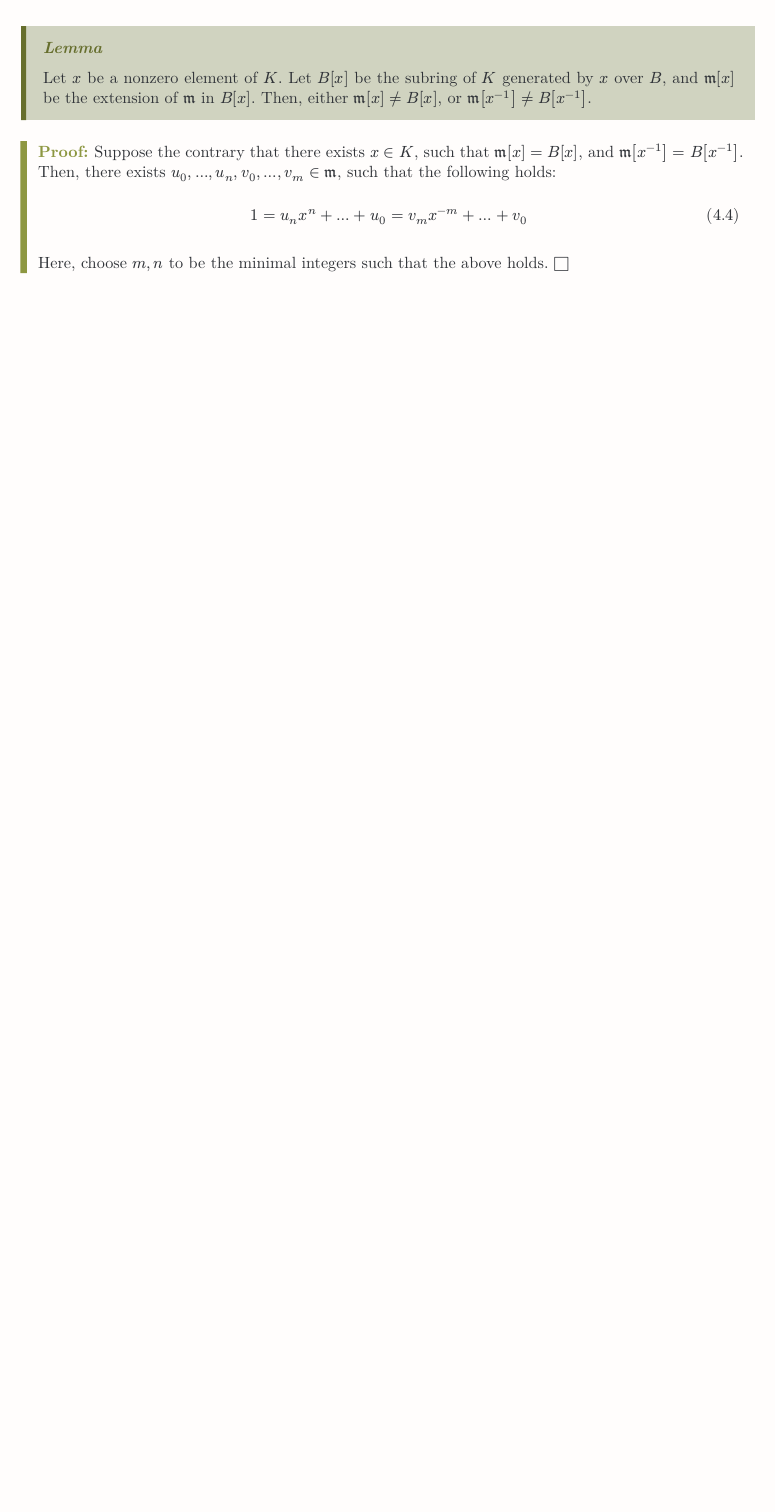
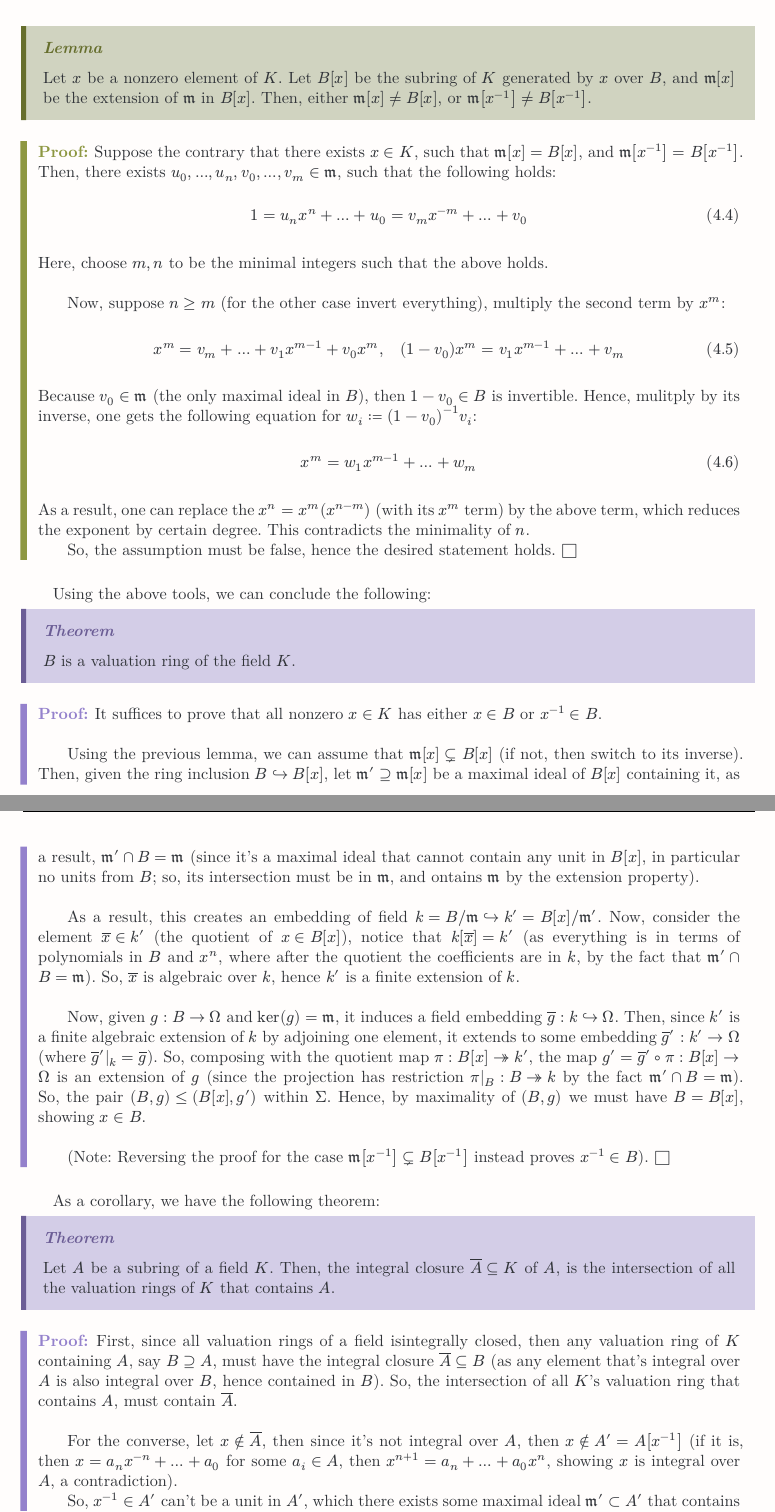
Before and after one commit to BryanWriggler/Winter-2026, a Typst document (Math 220B/Atiyah Macdonald Chapter 5/Notes.typ): part of page 15 of 15 before the commit and two parts of pages 15 and 16 of 16 after it, the two joined at a grey line, cut so that both start at the same text, the shorter picture padded with empty space. The pictures show the PDF file Math 220B/Atiyah Macdonald Chapter 5/Notes.pdf that the author committed with the source.

Commit message:
changes to atiyah macdonald chapter 5 notes

```diff
--- a/Math 220B/Atiyah Macdonald Chapter 5/Notes.typ
+++ b/Math 220B/Atiyah Macdonald Chapter 5/Notes.typ
@@ -619,4 +619,51 @@ Which, this satisfies Zorn's Lemma's criterion (by taking union of rings in a ch
   Suppose the contrary that  there exists $x in K$, such that $frak(m)[x]=B[x]$, and $frak(m)[x^(-1)]=B[x^(-1)]$. Then, there exists $u_0,...,u_n,v_0,...,v_m in frak(m)$, such that the following holds:
   $ 1 = u_n x^n + ... + u_0 = v_m x^(-m)+...+v_0 $
   Here, choose $m,n$ to be the minimal integers such that the above holds.
+
+  \
+
+  Now, suppose $n>=m$ (for the other case invert everything), multiply the second term by $x^m$:
+  $ x^m = v_m + ... + v_1 x^(m-1) + v_0 x^m, quad (1-v_0)x^m = v_1 x^(m-1)+...+v_m $
+  Because $v_0 in frak(m)$ (the only maximal ideal in $B$), then $1-v_0 in B$ is invertible. Hence, mulitply by its inverse, one gets the following equation for $w_i:= (1-v_0)^(-1)v_i$:
+  $ x^m = w_1 x^(m-1)+...+w_m $
+  As a result, one can replace the $x^n = x^m (x^(n-m))$ (with its $x^m$ term) by the above term, which reduces the exponent by certain degree. This contradicts the minimality of $n$.
+
+  So, the assumption must be false, hence the desired statement holds.
 ]
+
+\
+
+Using the above tools, we can conclude the following:
+#theorem[
+  $B$ is a valuation ring of the field $K$.
+][
+  It suffices to prove that all nonzero $x in K$ has either $x in B$ or $x^(-1) in B$.
+
+  \
+
+  Using the previous lemma, we can assume that $frak(m)[x] subset.neq B[x]$ (if not, then switch to its inverse). Then, given the ring inclusion $B arrow.hook B[x]$, let $frak(m)' supset.eq frak(m)[x]$ be a maximal ideal of $B[x]$ containing it, as a result, $frak(m)' sect B = frak(m)$ (since it's a maximal ideal that cannot contain any unit in $B[x]$, in particular no units from $B$; so, its intersection must be in $frak(m)$, and ontains $frak(m)$ by the extension property).
+
+  \
+
+  As a result, this creates an embedding of field $k = B\/frak(m) arrow.hook k'=B[x]\/frak(m')$. Now, consider the element $overline(x) in k'$ (the quotient of $x in B[x]$), notice that $k[overline(x)] = k'$ (as everything is in terms of polynomials in $B$ and $x^n$, where after the quotient the coefficients are in $k$, by the fact that $frak(m)' sect B = frak(m)$). So, $overline(x)$ is algebraic over $k$, hence $k'$ is a finite extension of $k$.
+
+  \
+
+  Now, given $g:B-> Omega$ and $ker(g)=frak(m)$, it induces a field embedding $overline(g):k arrow.hook Omega$. Then, since $k'$ is a finite algebraic extension of $k$ by adjoining one element, it extends to some embedding $overline(g)':k' -> Omega$ (where $overline(g)'|_k = overline(g)$). So, composing with the quotient map $pi:B[x]->> k'$, the map $g'= overline(g)' compose pi:B[x]-> Omega$ is an extension of $g$ (since the projection has restriction $pi|_B:B->>k$ by the fact $frak(m)' sect B=frak(m)$). So, the pair $(B,g)<= (B[x],g')$ within $Sigma$. Hence, by maximality of $(B,g)$ we must have $B=B[x]$, showing $x in B$.
+
+  \
+
+  (Note: Reversing the proof for the case $frak(m)[x^(-1)] subset.neq B[x^(-1)]$ instead proves $x^(-1) in B$).
+]
+
+\
+
+As a corollary, we have the following theorem:
+#theorem[
+  Let $A$ be a subring of a field $K$. Then, the integral closure $overline(A) subset.eq K$ of $A$, is the intersection of all the valuation rings of $K$ that contains $A$.
+][
+  First, since all valuation rings of a field isintegrally closed, then any valuation ring of $K$ containing $A$, say $B supset.eq A$, must have the integral closure $overline(A) subset.eq B$ (as any element that's integral over $A$ is also integral over $B$, hence contained in $B$). So, the intersection of all $K$'s valuation ring that contains $A$, must contain $overline(A)$.
+
+  \
+
+  For the converse, let $x in.not overline(A)$, then since it's not integral over $A$, then $x in.not A' = A[x^(-1)]$ (if it is, then $x = a_n x^(-n)+...+a_0$ for some $a_i in A$, then $x^(n+1)=a_n +...+a_0 x^n$, showing $x$ is integral over $A$, a contradiction).
```
Also changed, not shown: Math 220B/Atiyah Macdonald Chapter 5/Notes.pdf, Math 220B/Atiyah Macdonald Chapter 5/Notes.typ (7 more changed lines).
